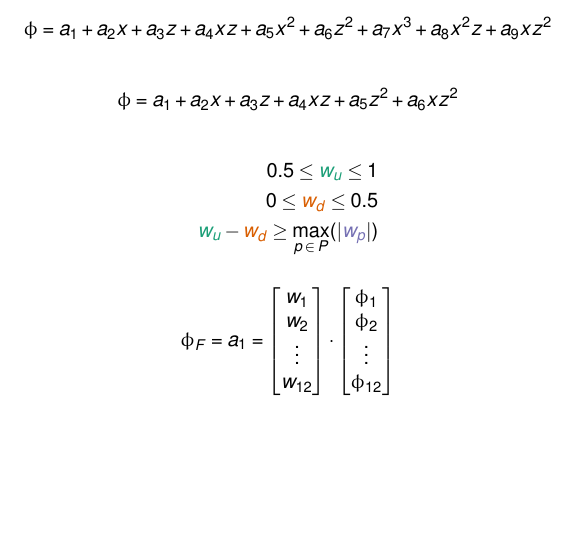
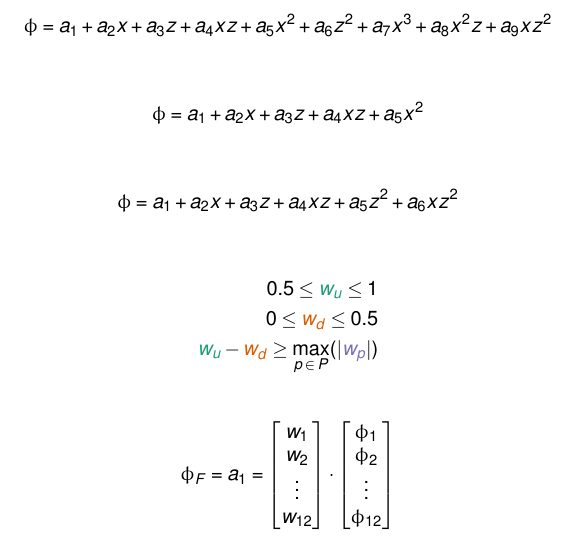
Before and after one commit to hertzsprung/ecmwf-numerics-workshop, a LaTeX document (maths.tex): part of page 1 of 2, cut so that both start at the same text, the shorter picture padded with empty space. Compiled offline with pdfLaTeX.

Commit message:
add slanted stencil

```diff
--- a/maths.tex
+++ b/maths.tex
@@ -21,6 +21,10 @@
 \begin{document}
 \begin{align*}
 \phi = a_1 + a_2 x + a_3 z + a_4 x z + a_5 x^2 + a_6 z^2 + a_7 x^3 + a_8 x^2 z + a_9 x z^2
+\end{align*}
+
+\begin{align*}
+\phi = a_1 + a_2 x + a_3 z + a_4 x z + a_5 x^2
 \end{align*}
 
 \begin{align*}
```
Also changed, not shown: slantedStencil.svg (added).
